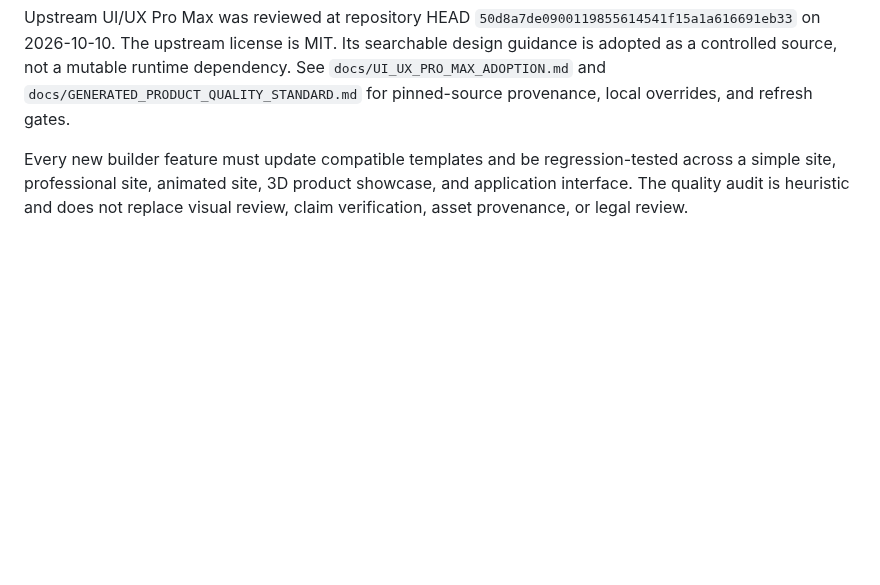
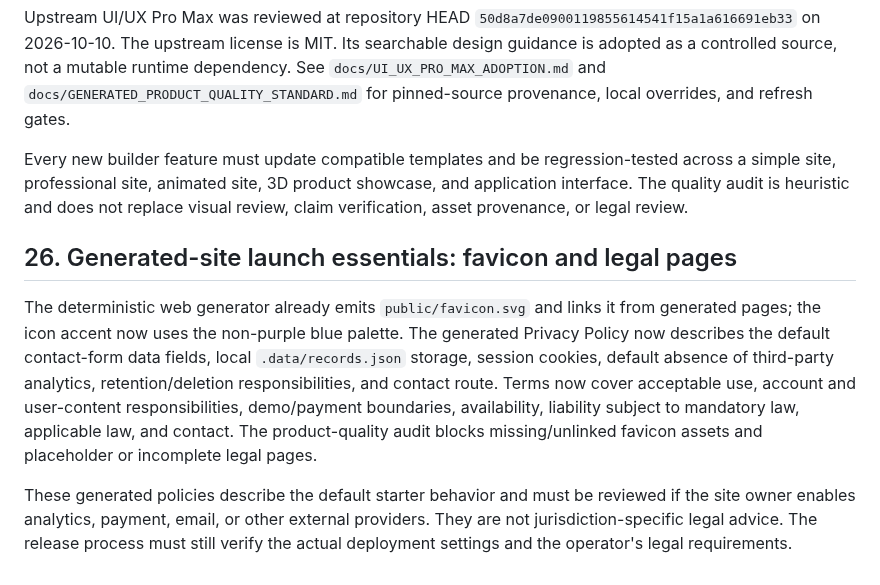
Before and after one commit to MuhammadAsimdeveloper/CodingVibes, a Markdown page: docs/BUILD_VIBE_LAUNCH_PLAN.md, the part around the change. GitHub-like rendering; blank space fills up the shorter version.

Commit message:
docs: record legal and favicon launch gates

```diff
--- a/docs/BUILD_VIBE_LAUNCH_PLAN.md
+++ b/docs/BUILD_VIBE_LAUNCH_PLAN.md
@@ -1025,3 +1025,10 @@ The generation pipeline now enforces a product-quality contract that blocks reco
 Upstream UI/UX Pro Max was reviewed at repository HEAD `50d8a7de0900119855614541f15a1a616691eb33` on 2026-10-10. The upstream license is MIT. Its searchable design guidance is adopted as a controlled source, not a mutable runtime dependency. See `docs/UI_UX_PRO_MAX_ADOPTION.md` and `docs/GENERATED_PRODUCT_QUALITY_STANDARD.md` for pinned-source provenance, local overrides, and refresh gates.
 
 Every new builder feature must update compatible templates and be regression-tested across a simple site, professional site, animated site, 3D product showcase, and application interface. The quality audit is heuristic and does not replace visual review, claim verification, asset provenance, or legal review.
+
+
+## 26. Generated-site launch essentials: favicon and legal pages
+
+The deterministic web generator already emits `public/favicon.svg` and links it from generated pages; the icon accent now uses the non-purple blue palette. The generated Privacy Policy now describes the default contact-form data fields, local `.data/records.json` storage, session cookies, default absence of third-party analytics, retention/deletion responsibilities, and contact route. Terms now cover acceptable use, account and user-content responsibilities, demo/payment boundaries, availability, liability subject to mandatory law, applicable law, and contact. The product-quality audit blocks missing/unlinked favicon assets and placeholder or incomplete legal pages.
+
+These generated policies describe the default starter behavior and must be reviewed if the site owner enables analytics, payment, email, or other external providers. They are not jurisdiction-specific legal advice. The release process must still verify the actual deployment settings and the operator's legal requirements.
```
